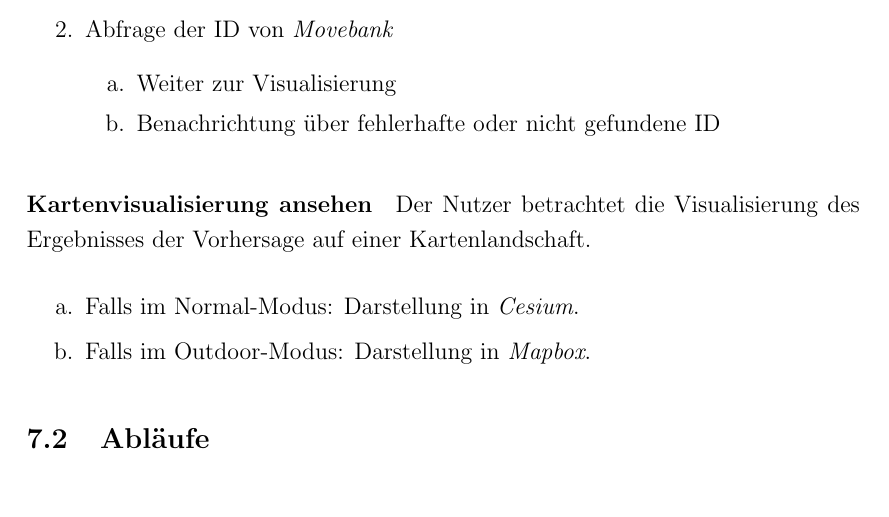
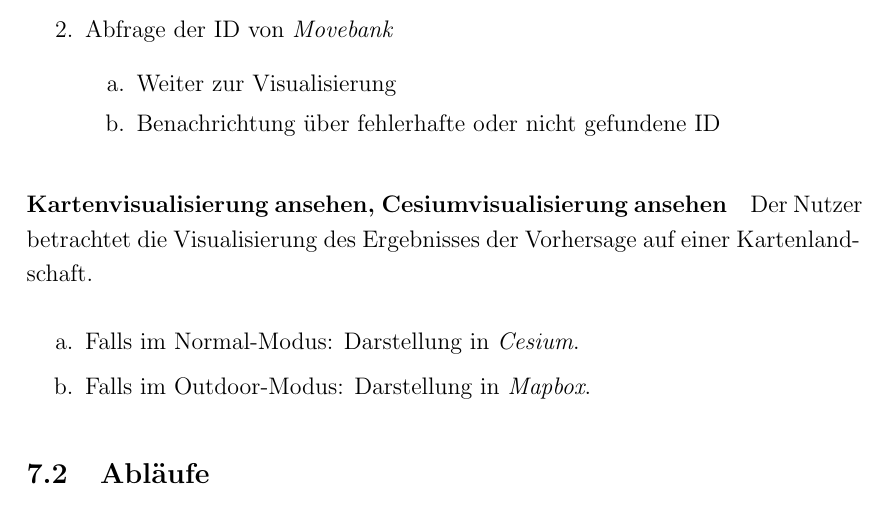
Before and after one commit to xnhp/swp-positionprediction, a LaTeX document (Dokumentation/SRS.tex): part of page 23 of 25, cut so that both start at the same text. Compiled offline with pdfLaTeX.

Commit message:
clarification

```diff
--- a/Dokumentation/SRS.tex
+++ b/Dokumentation/SRS.tex
@@ -770,7 +770,7 @@ In folgendem Diagramm sind die wesentlichen Anwendungsfälle der Applikation und
      	  \end{cptenumerate}
     \end{cptenumerate}
 
-\paragraph{Kartenvisualisierung ansehen} Der Nutzer betrachtet die Visualisierung des Ergebnisses der Vorhersage auf einer Kartenlandschaft.
+\paragraph{Kartenvisualisierung ansehen, Cesiumvisualisierung ansehen} Der Nutzer betrachtet die Visualisierung des Ergebnisses der Vorhersage auf einer Kartenlandschaft.
 \begin{cptenumerate}[a.]
  	 \item Falls im Normal-Modus: Darstellung in \textit{Cesium}.
  	 \item Falls im Outdoor-Modus: Darstellung in \textit{Mapbox}.
```
